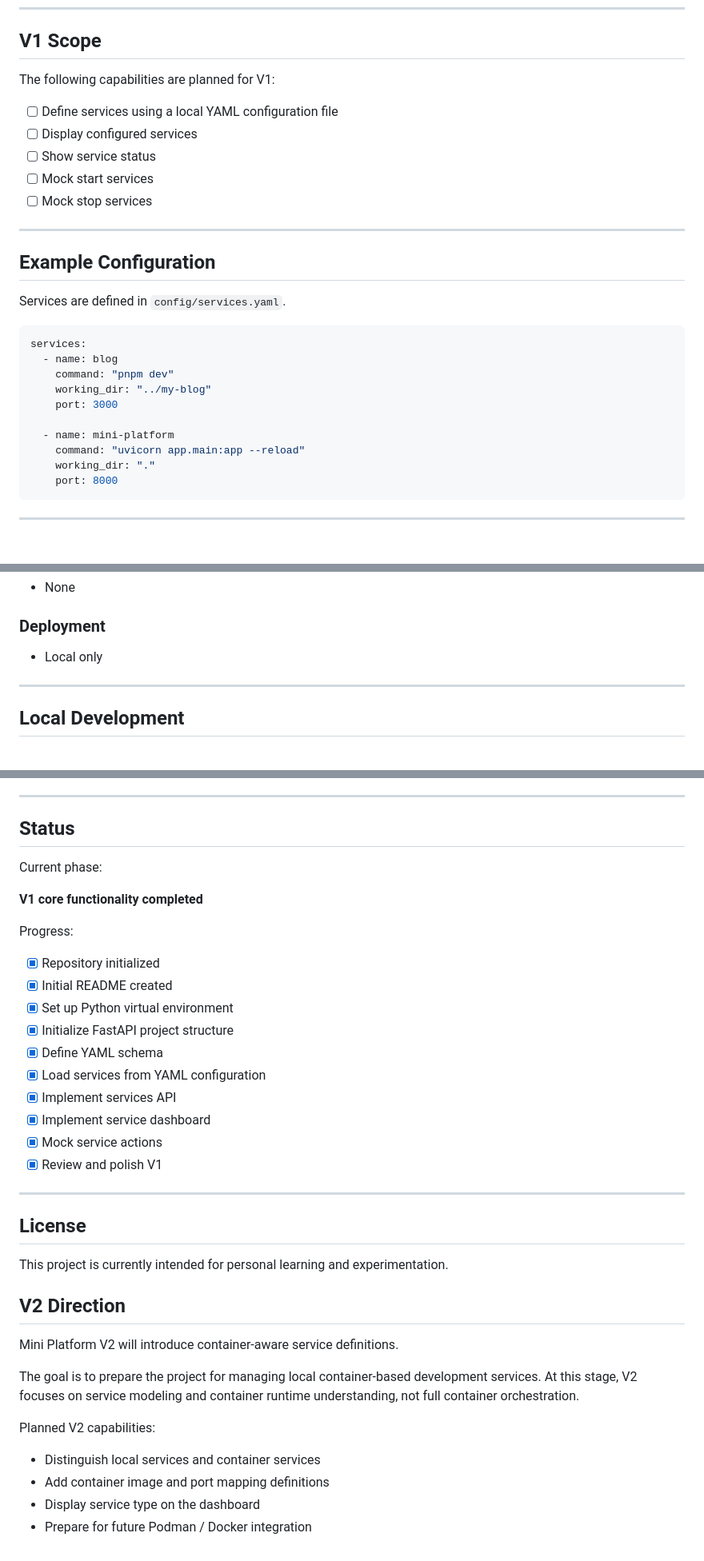
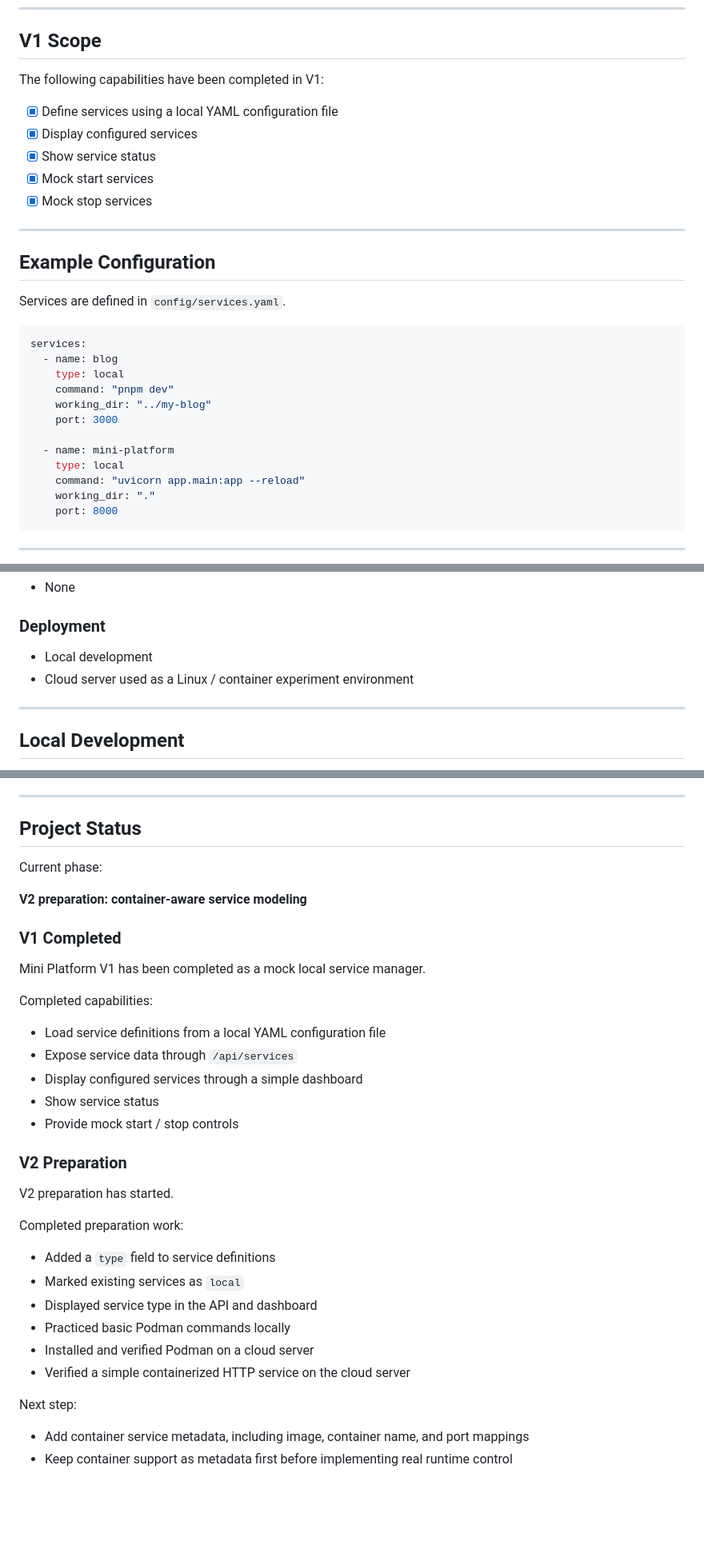
Before and after one commit to mark-dudu/mini-platform, a Markdown page: README.md, 3 parts joined by grey strips. Shown at 80% size. Rendered like a GitHub page; blank space fills up the shorter version.

Commit message:
docs: align README with v2 preparation status

````diff
--- a/README.md
+++ b/README.md
@@ -55,13 +55,13 @@ Real command execution is intentionally excluded from V1 to keep the first miles
 
 ## V1 Scope
 
-The following capabilities are planned for V1:
+The following capabilities have been completed in V1:
 
-* [ ] Define services using a local YAML configuration file
-* [ ] Display configured services
-* [ ] Show service status
-* [ ] Mock start services
-* [ ] Mock stop services
+* [x] Define services using a local YAML configuration file
+* [x] Display configured services
+* [x] Show service status
+* [x] Mock start services
+* [x] Mock stop services
 
 ---
 
@@ -72,11 +72,13 @@ Services are defined in `config/services.yaml`.
 ```yaml
 services:
   - name: blog
+    type: local
     command: "pnpm dev"
     working_dir: "../my-blog"
     port: 3000
 
   - name: mini-platform
+    type: local
     command: "uvicorn app.main:app --reload"
     working_dir: "."
     port: 8000
@@ -149,7 +151,8 @@ mini-platform/
 
 ### Deployment
 
-* Local only
+* Local development
+* Cloud server used as a Linux / container experiment environment
 
 ---
 
@@ -230,40 +234,38 @@ This project follows a few guiding principles:
 
 ---
 
-## Status
+## Project Status
 
 Current phase:
 
-**V1 core functionality completed**
+**V2 preparation: container-aware service modeling**
 
-Progress:
+### V1 Completed
 
-* [x] Repository initialized
-* [x] Initial README created
-* [x] Set up Python virtual environment
-* [x] Initialize FastAPI project structure
-* [x] Define YAML schema
-* [x] Load services from YAML configuration
-* [x] Implement services API
-* [x] Implement service dashboard
-* [x] Mock service actions
-* [x] Review and polish V1
+Mini Platform V1 has been completed as a mock local service manager.
 
----
+Completed capabilities:
 
-## License
+* Load service definitions from a local YAML configuration file
+* Expose service data through `/api/services`
+* Display configured services through a simple dashboard
+* Show service status
+* Provide mock start / stop controls
 
-This project is currently intended for personal learning and experimentation.
+### V2 Preparation
 
-## V2 Direction
+V2 preparation has started.
 
-Mini Platform V2 will introduce container-aware service definitions.
+Completed preparation work:
 
-The goal is to prepare the project for managing local container-based development services. At this stage, V2 focuses on service modeling and container runtime understanding, not full container orchestration.
+* Added a `type` field to service definitions
+* Marked existing services as `local`
+* Displayed service type in the API and dashboard
+* Practiced basic Podman commands locally
+* Installed and verified Podman on a cloud server
+* Verified a simple containerized HTTP service on the cloud server
 
-Planned V2 capabilities:
+Next step:
 
-* Distinguish local services and container services
-* Add container image and port mapping definitions
-* Display service type on the dashboard
-* Prepare for future Podman / Docker integration
+* Add container service metadata, including image, container name, and port mappings
+* Keep container support as metadata first before implementing real runtime control
````
Also changed, not shown: other parts of README.md (+2 -1 lines).
